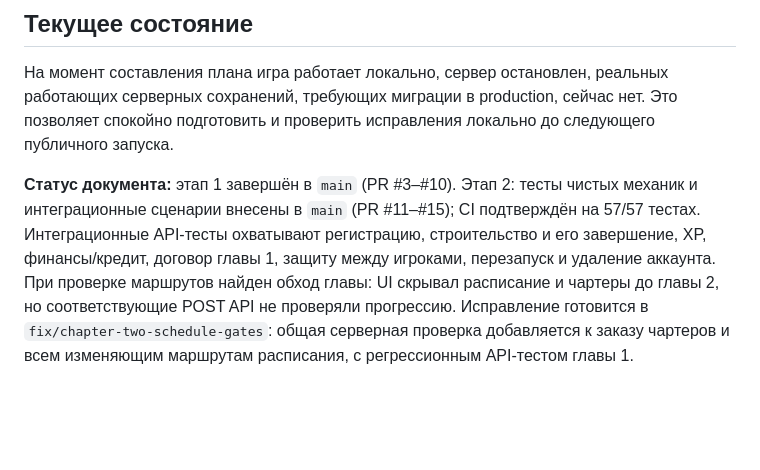
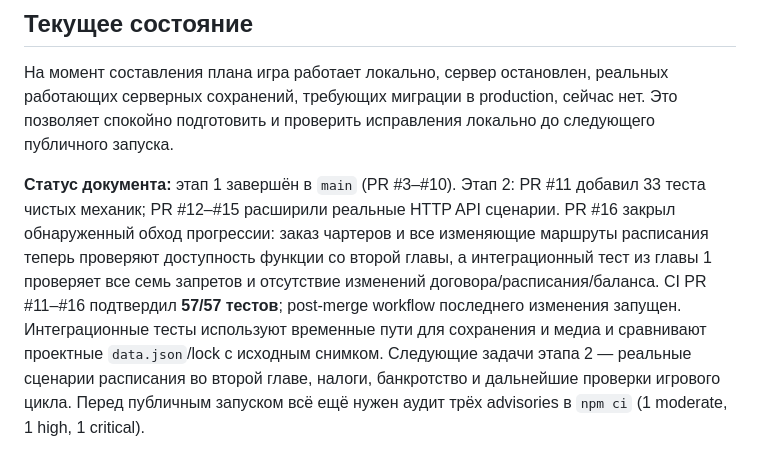
Before and after one commit to souljourneyair/Soul-journey, a Markdown page: docs/План исправлений.md, the part around the change. Rendered like a GitHub page; blank space fills up the shorter version.

Commit message:
Record schedule and charter progression guard completion

```diff
--- a/docs/План исправлений.md
+++ b/docs/План исправлений.md
@@ -185,4 +185,4 @@
 
 На момент составления плана игра работает локально, сервер остановлен, реальных работающих серверных сохранений, требующих миграции в production, сейчас нет. Это позволяет спокойно подготовить и проверить исправления локально до следующего публичного запуска.
 
-**Статус документа:** этап 1 завершён в `main` (PR #3–#10). Этап 2: тесты чистых механик и интеграционные сценарии внесены в `main` (PR #11–#15); CI подтверждён на 57/57 тестах. Интеграционные API-тесты охватывают регистрацию, строительство и его завершение, XP, финансы/кредит, договор главы 1, защиту между игроками, перезапуск и удаление аккаунта. При проверке маршрутов найден обход главы: UI скрывал расписание и чартеры до главы 2, но соответствующие POST API не проверяли прогрессию. Исправление готовится в `fix/chapter-two-schedule-gates`: общая серверная проверка добавляется к заказу чартеров и всем изменяющим маршрутам расписания, с регрессионным API-тестом главы 1.
+**Статус документа:** этап 1 завершён в `main` (PR #3–#10). Этап 2: PR #11 добавил 33 теста чистых механик; PR #12–#15 расширили реальные HTTP API сценарии. PR #16 закрыл обнаруженный обход прогрессии: заказ чартеров и все изменяющие маршруты расписания теперь проверяют доступность функции со второй главы, а интеграционный тест из главы 1 проверяет все семь запретов и отсутствие изменений договора/расписания/баланса. CI PR #11–#16 подтвердил **57/57 тестов**; post-merge workflow последнего изменения запущен. Интеграционные тесты используют временные пути для сохранения и медиа и сравнивают проектные `data.json`/lock с исходным снимком. Следующие задачи этапа 2 — реальные сценарии расписания во второй главе, налоги, банкротство и дальнейшие проверки игрового цикла. Перед публичным запуском всё ещё нужен аудит трёх advisories в `npm ci` (1 moderate, 1 high, 1 critical).
```
